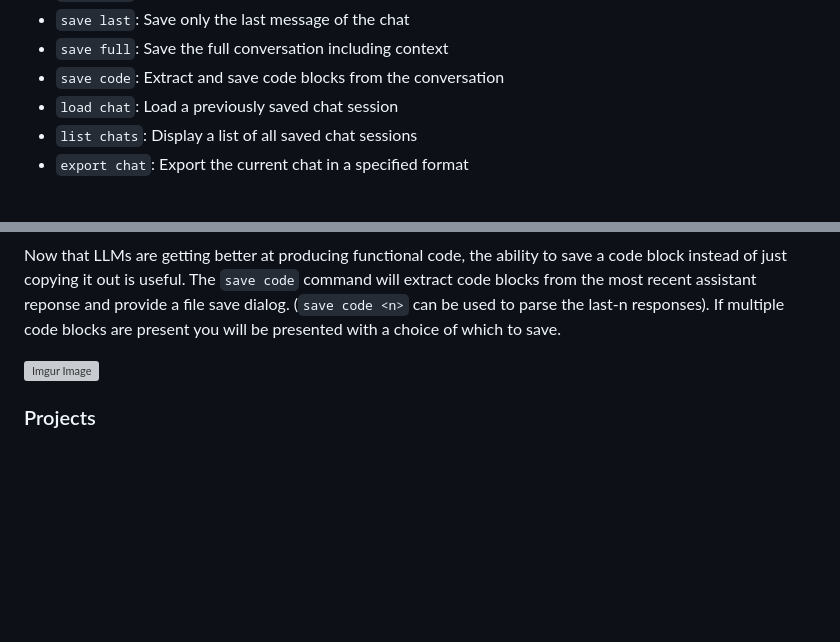
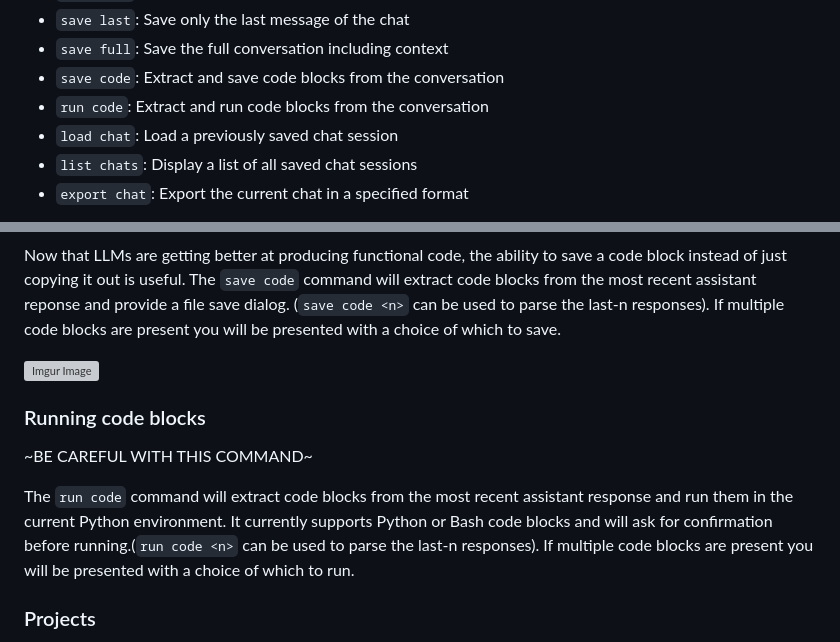
Before and after one commit to acasto/iptic-memex, a Markdown page: README.md, 2 parts joined by grey strips. Drawn GitHub-style; blank space fills up the shorter version; grey boxes are pictures that could not be loaded.

Commit message:
Updated readme to reflect 'run code' command

```diff
--- a/README.md
+++ b/README.md
@@ -109,6 +109,7 @@ While in chat mode, you can use the following commands:
 - `save last`: Save only the last message of the chat
 - `save full`: Save the full conversation including context
 - `save code`: Extract and save code blocks from the conversation
+- `run code`: Extract and run code blocks from the conversation
 - `load chat`: Load a previously saved chat session
 - `list chats`: Display a list of all saved chat sessions
 - `export chat`: Export the current chat in a specified format
@@ -166,6 +167,12 @@ Now that LLMs are getting better at producing functional code, the ability to sa
 
 ![Imgur Image](https://i.imgur.com/U8Tzg4Y.png)
 
+### Running code blocks
+
+~BE CAREFUL WITH THIS COMMAND~
+
+The `run code` command will extract code blocks from the most recent assistant response and run them in the current Python environment. It currently supports Python or Bash code blocks and will ask for confirmation before running.(`run code <n>` can be used to parse the last-n responses). If multiple code blocks are present you will be presented with a choice of which to run.
+
 ### Projects
 
 The project context (`load project`) causes the other contexts (e.g. file, web, multiline, etc.) to be wrapped in a common project context tags with a project name and project notes. You can add these other contexts from the `load project` dialog.
```
